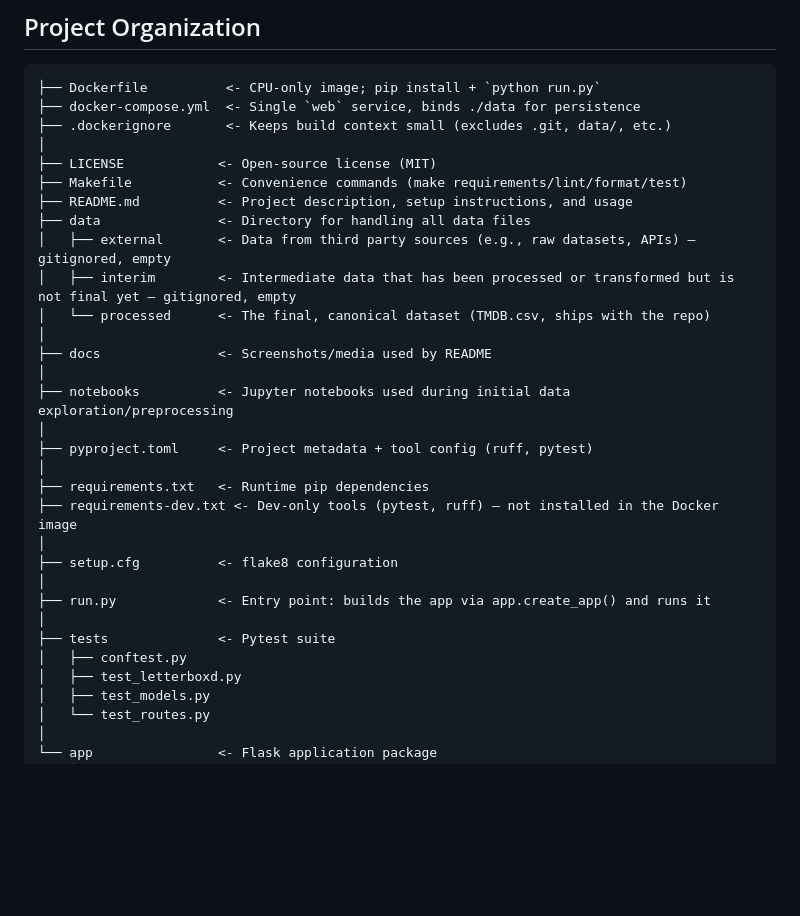
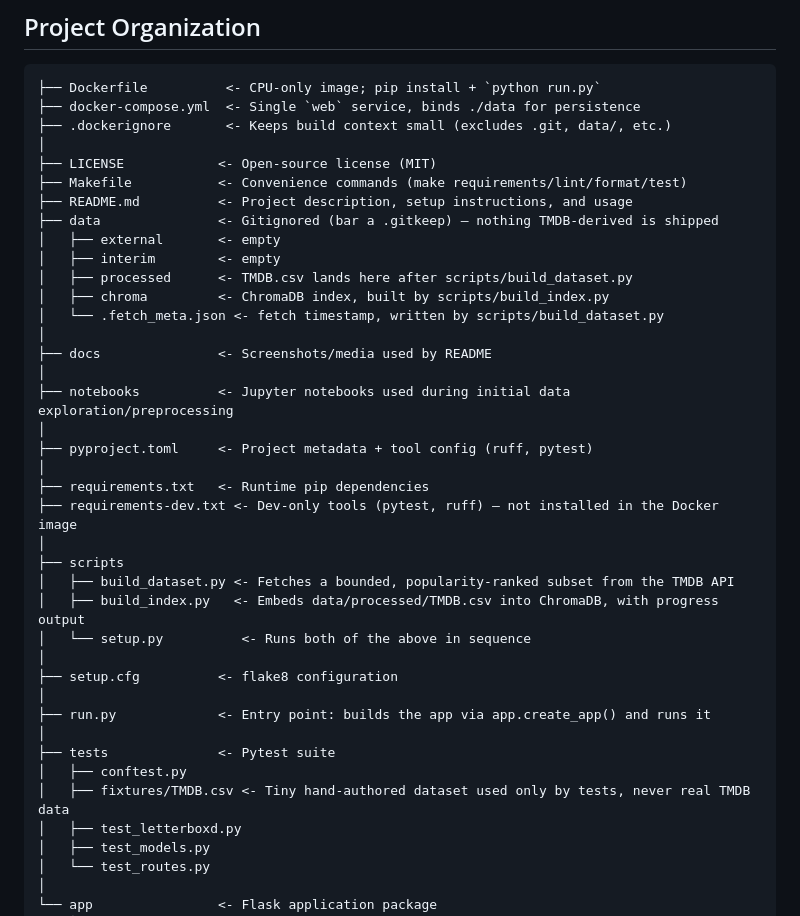
Before and after one commit to MuhammetAliVarlik/MovieScout, a Markdown page: STRUCTURE.md, the part around the change. Rendered like a GitHub page; blank space fills up the shorter version.

```diff
--- a/STRUCTURE.md
+++ b/STRUCTURE.md
@@ -8,10 +8,12 @@
 ├── LICENSE            <- Open-source license (MIT)
 ├── Makefile           <- Convenience commands (make requirements/lint/format/test)
 ├── README.md          <- Project description, setup instructions, and usage
-├── data               <- Directory for handling all data files
-│   ├── external       <- Data from third party sources (e.g., raw datasets, APIs) — gitignored, empty
-│   ├── interim        <- Intermediate data that has been processed or transformed but is not final yet — gitignored, empty
-│   └── processed      <- The final, canonical dataset (TMDB.csv, ships with the repo)
+├── data               <- Gitignored (bar a .gitkeep) — nothing TMDB-derived is shipped
+│   ├── external       <- empty
+│   ├── interim        <- empty
+│   ├── processed      <- TMDB.csv lands here after scripts/build_dataset.py
+│   ├── chroma         <- ChromaDB index, built by scripts/build_index.py
+│   └── .fetch_meta.json <- fetch timestamp, written by scripts/build_dataset.py
 │
 ├── docs               <- Screenshots/media used by README
 │
@@ -22,12 +24,18 @@
 ├── requirements.txt   <- Runtime pip dependencies
 ├── requirements-dev.txt <- Dev-only tools (pytest, ruff) — not installed in the Docker image
 │
+├── scripts
+│   ├── build_dataset.py <- Fetches a bounded, popularity-ranked subset from the TMDB API
+│   ├── build_index.py   <- Embeds data/processed/TMDB.csv into ChromaDB, with progress output
+│   └── setup.py          <- Runs both of the above in sequence
+│
 ├── setup.cfg          <- flake8 configuration
 │
 ├── run.py             <- Entry point: builds the app via app.create_app() and runs it
 │
 ├── tests              <- Pytest suite
 │   ├── conftest.py
+│   ├── fixtures/TMDB.csv <- Tiny hand-authored dataset used only by tests, never real TMDB data
 │   ├── test_letterboxd.py
 │   ├── test_models.py
 │   └── test_routes.py
```
Also changed, not shown: README.md (+24 -6 lines).
